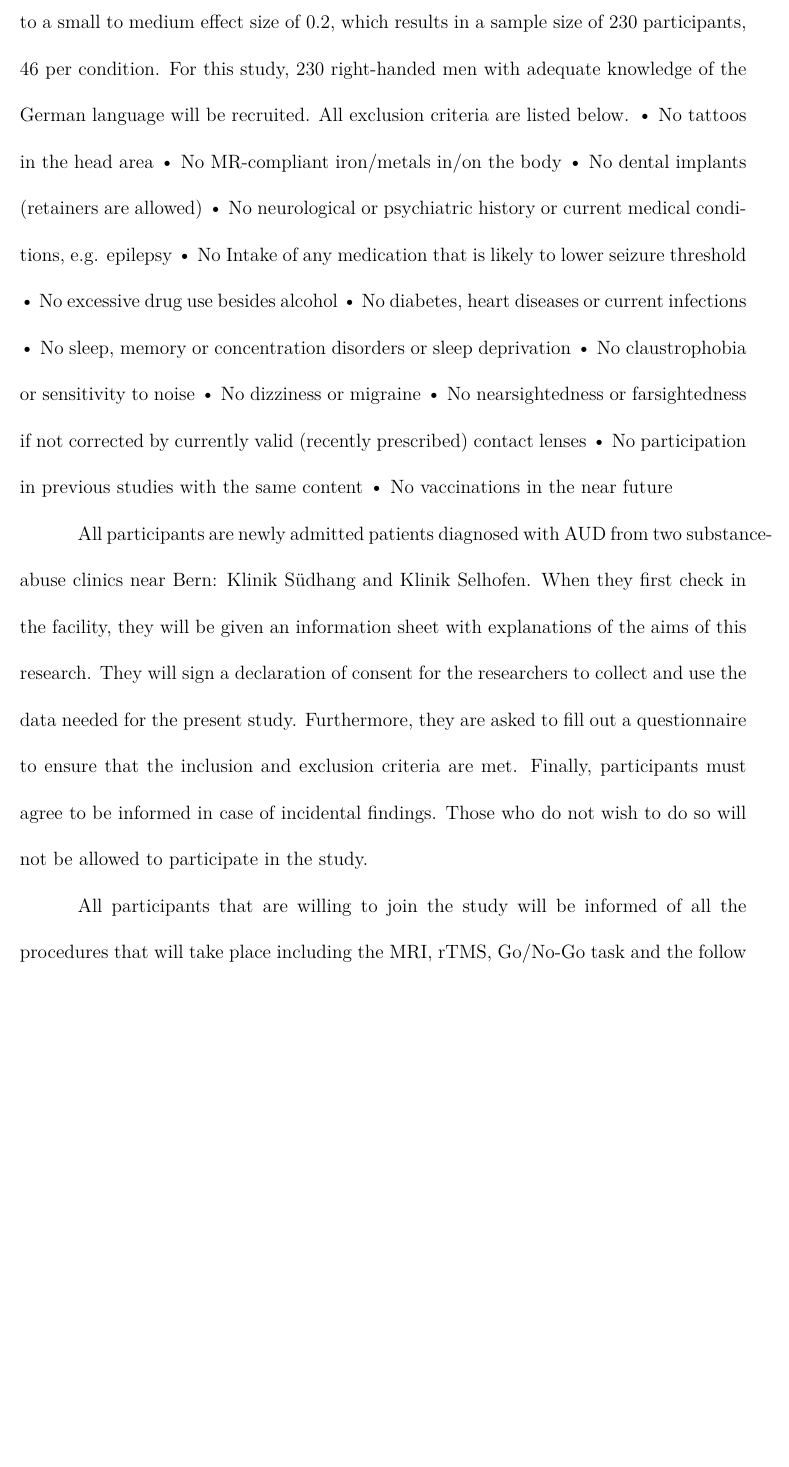
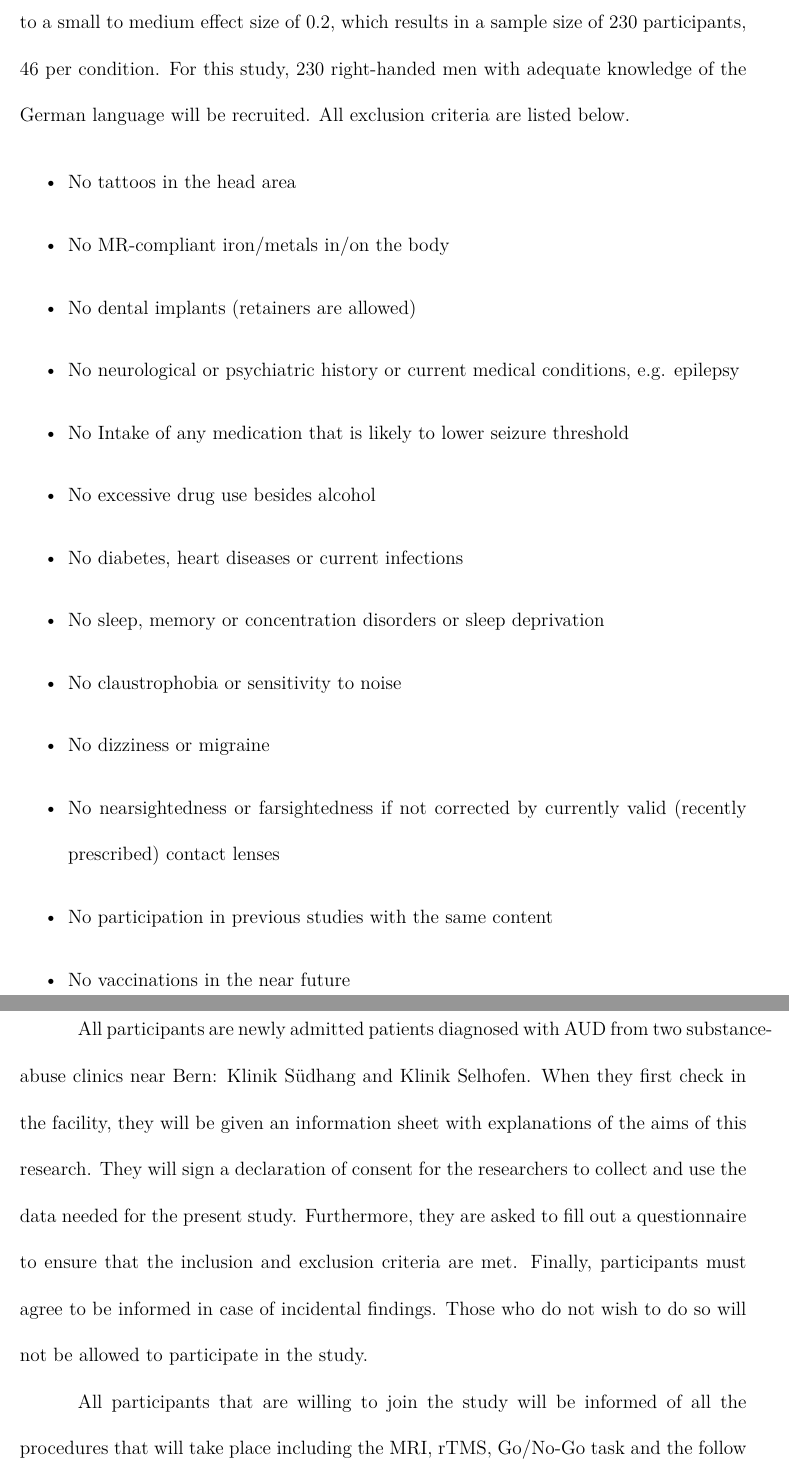
Before and after one commit to OlivierU/init, a LaTeX document (init.tex): part of page 6 of 13 before the commit and two parts of pages 6 and 7 of 13 after it, the two joined at a grey line, cut so that both start at the same text, the shorter picture padded with empty space. Compiled offline with XeLaTeX.

Commit message:
listified exclusion criteria

```diff
--- a/init.tex
+++ b/init.tex
@@ -76,19 +76,22 @@ The aforementioned intervention based approach forms the framework to realise th
 
 Meta analyses failed to show significant effect sizes when performing TMS on participants with AUD. For this reason, we first chose a small effectsize f of 0.1 with a minimum power of 0.8 and the default-setting for the expected correlation among the repeated measures of 0.5 for calculating the required sample size with G*Power. The resulting sample size reads 900 total, which did not seem adequat. We decided to adjust to a small to medium effect size of 0.2, which results in a sample size of 230 participants, 46 per condition.
 For this study, 230 right-handed men with adequate knowledge of the German language will be recruited. All exclusion criteria are listed below.
-•	No tattoos in the head area
-•	No MR-compliant iron/metals in/on the body
-•	No dental implants (retainers are allowed)
-•	No neurological or psychiatric history or current medical conditions, e.g. epilepsy
-•	No Intake of any medication that is likely to lower seizure threshold
-•	No excessive drug use besides alcohol
-•	No diabetes, heart diseases or current infections
-•	No sleep, memory or concentration disorders or sleep deprivation
-•	No claustrophobia or sensitivity to noise
-•	No dizziness or migraine
-•	No nearsightedness or farsightedness if not corrected by currently valid (recently prescribed) contact lenses
-•	No participation in previous studies with the same content
-•	No vaccinations in the near future
+
+\begin{itemize}
+\item No tattoos in the head area
+\item No MR-compliant iron/metals in/on the body
+\item No dental implants (retainers are allowed)
+\item No neurological or psychiatric history or current medical conditions, e.g. epilepsy
+\item No Intake of any medication that is likely to lower seizure threshold
+\item No excessive drug use besides alcohol
+\item No diabetes, heart diseases or current infections
+\item No sleep, memory or concentration disorders or sleep deprivation
+\item No claustrophobia or sensitivity to noise
+\item No dizziness or migraine
+\item No nearsightedness or farsightedness if not corrected by currently valid (recently prescribed) contact lenses
+\item No participation in previous studies with the same content
+\item No vaccinations in the near future
+\end{itemize}
 
 All participants are newly admitted patients diagnosed with AUD from two substance-abuse clinics near Bern: Klinik Südhang and Klinik Selhofen. When they first check in the facility, they will be given an information sheet with explanations of the aims of this research. They will sign a declaration of consent for the researchers to collect and use the data needed for the present study. Furthermore, they are asked to fill out a questionnaire to ensure that the inclusion and exclusion criteria are met. Finally, participants must agree to be informed in case of incidental findings. Those who do not wish to do so will not be allowed to participate in the study.
 
```
Also changed, not shown: init.pdf.
